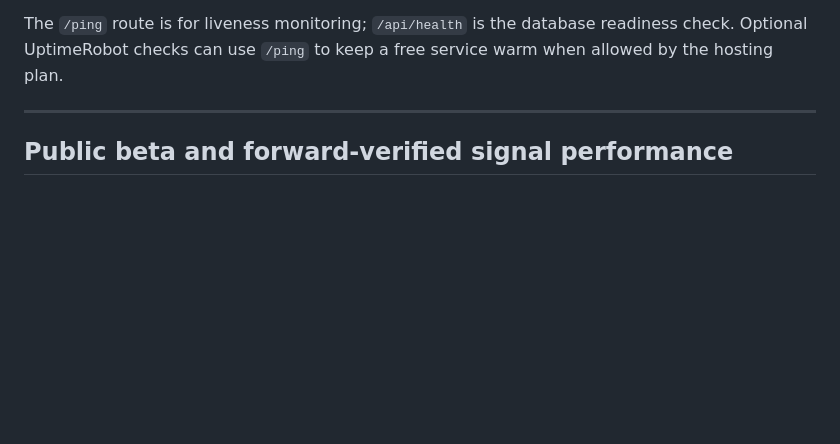
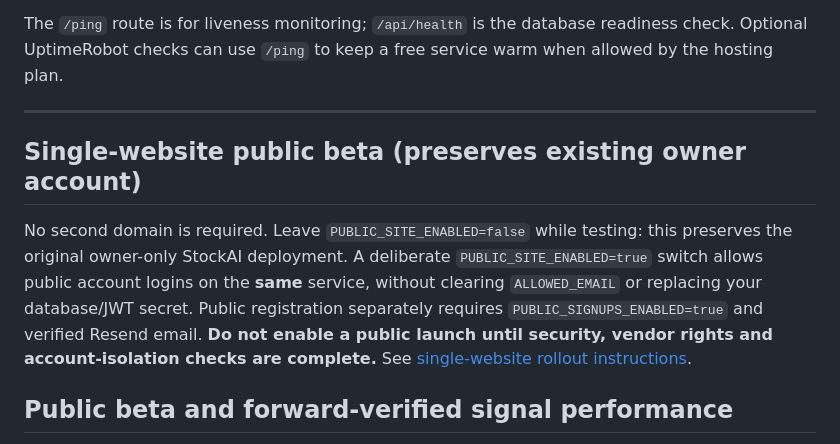
Before and after one commit to Jeet-Bharucha/StockAi, a Markdown page: README.md, the part around the change. Drawn GitHub-style; blank space fills up the shorter version.

Commit message:
Document safe opt-in public access on the existing Render site without owner migration

```diff
--- a/README.md
+++ b/README.md
@@ -188,6 +188,10 @@ service warm when allowed by the hosting plan.
 
 ---
 
+## Single-website public beta (preserves existing owner account)
+
+No second domain is required. Leave `PUBLIC_SITE_ENABLED=false` while testing: this preserves the original owner-only StockAI deployment. A deliberate `PUBLIC_SITE_ENABLED=true` switch allows public account logins on the **same** service, without clearing `ALLOWED_EMAIL` or replacing your database/JWT secret. Public registration separately requires `PUBLIC_SIGNUPS_ENABLED=true` and verified Resend email. **Do not enable a public launch until security, vendor rights and account-isolation checks are complete.** See [single-website rollout instructions](docs/public-launch-and-accuracy.md#one-website-rollout-keep-stockai-mainonrendercom).
+
 ## Public beta and forward-verified signal performance
 
 For verified public email accounts and timestamped, genuinely forward-measured technical signals, see **[Public launch & accuracy guide](docs/public-launch-and-accuracy.md)**. The original owner deployment remains private. This release adds opt-in public signup and a five-session forward signal journal, but does not claim the existing seven-indicator algorithm has a scientifically established prediction accuracy.
```
